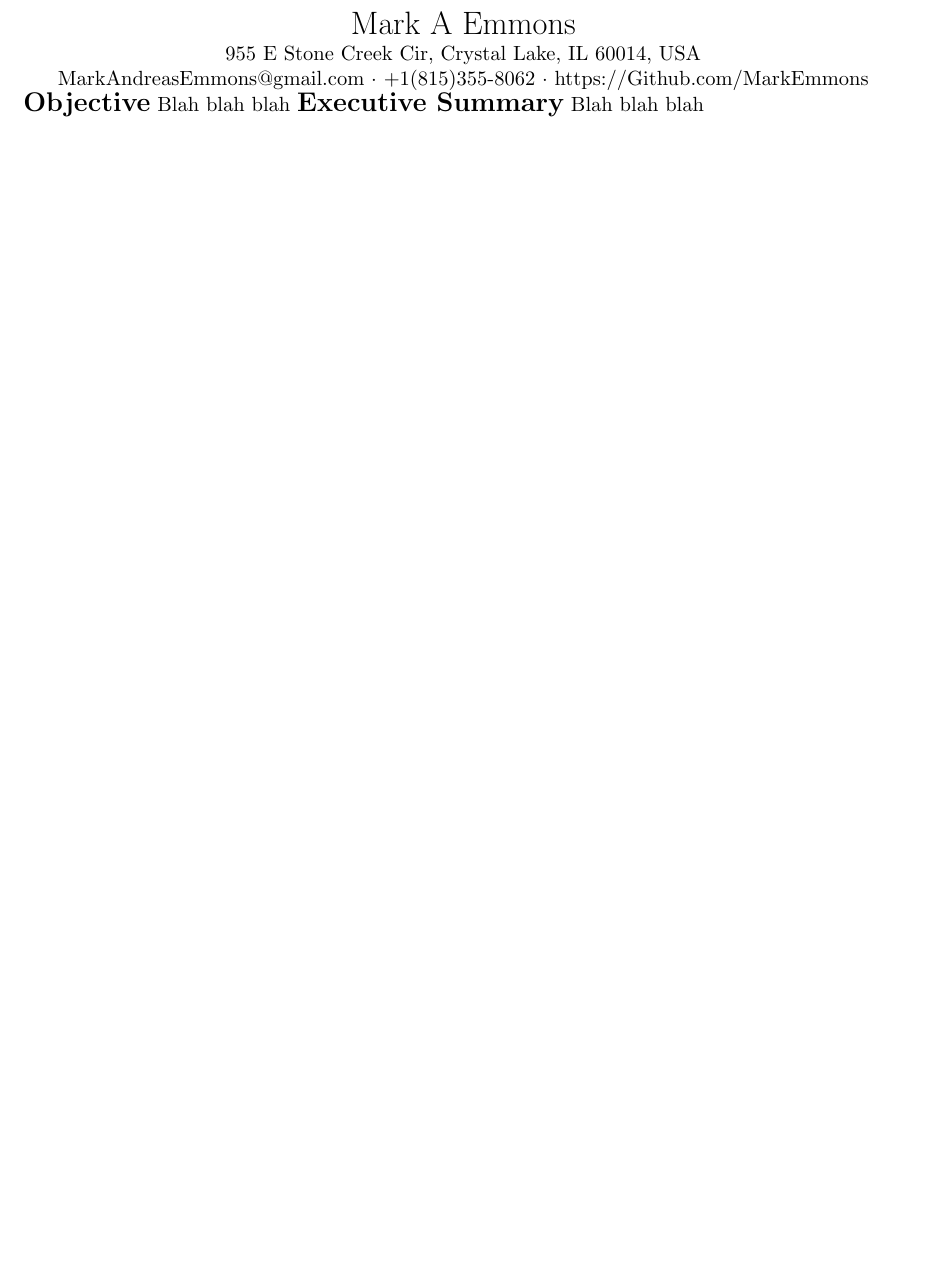
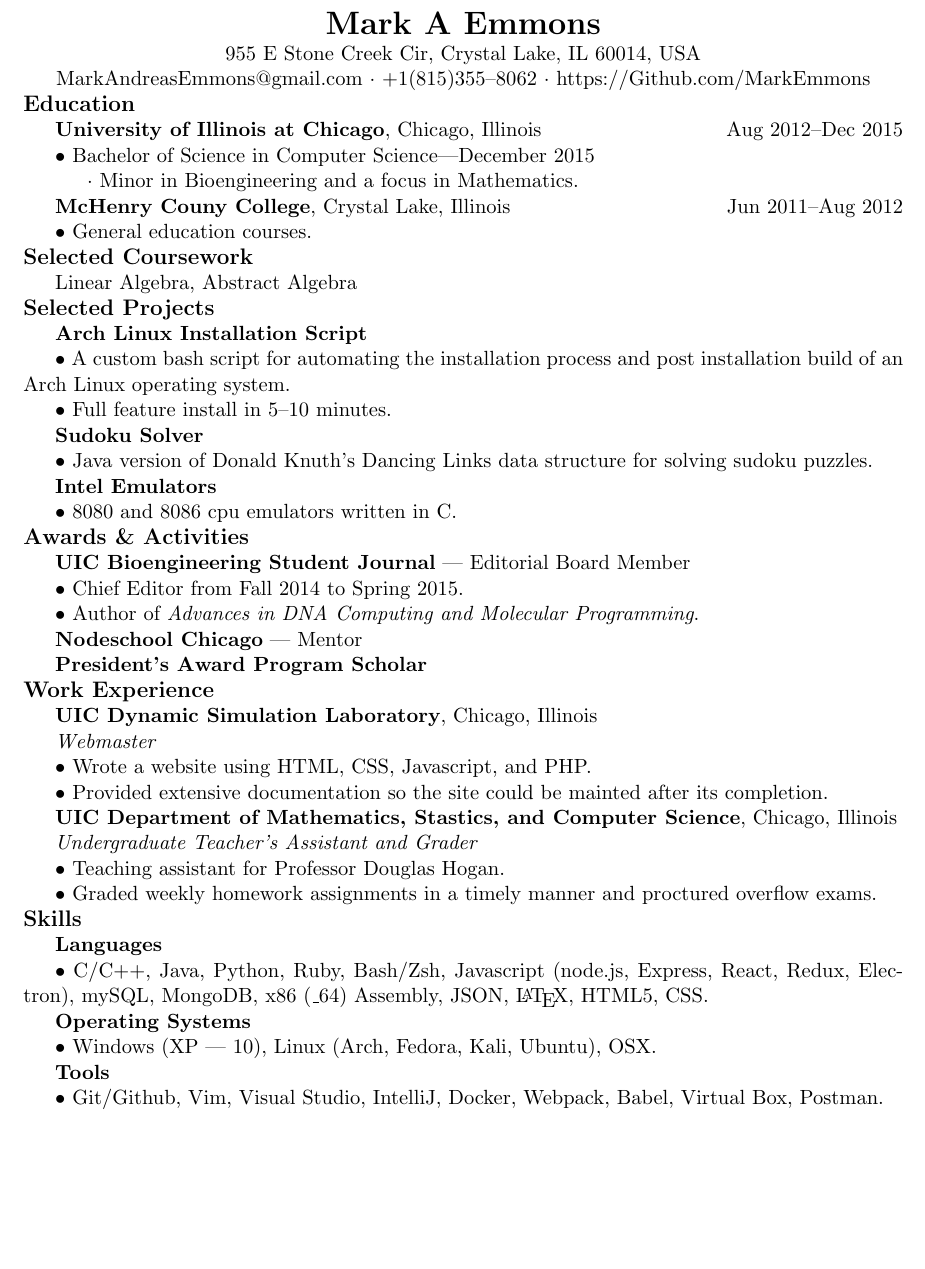
Before and after one commit to MarkEmmons/resume, a LaTeX CV (MarkEmmons_Resume.tex): part of the page, cut so that both start at the same text, the shorter picture padded with empty space. Compiled offline with pdfLaTeX.

Commit message:
First draft

```diff
--- a/MarkEmmons_Resume.tex
+++ b/MarkEmmons_Resume.tex
@@ -11,19 +11,53 @@
 
 \begin{document}
 
-\centerline{\LARGE Mark A Emmons}
+\centerline{\LARGE \bf Mark A Emmons}
 \centerline{955 E Stone Creek Cir, Crystal Lake, IL 60014, USA}
-\centerline{MarkAndreasEmmons@gmail.com $\cdot$ +1(815)355-8062 $\cdot$ https://Github.com/MarkEmmons}
+\centerline{MarkAndreasEmmons@gmail.com $\cdot$ +1(815)355--8062 $\cdot$ https://Github.com/MarkEmmons}
 
-\noindent {\Large \bf Objective}
-\smallskip
-\noindent
-Blah blah blah
-\bigskip
-\noindent {\Large \bf Executive Summary}
-\smallskip
-\noindent
-Blah blah blah
+\noindent {\large \bf Education} \\
+\indent {\bf University of Illinois at Chicago}, Chicago, Illinois \hfill Aug 2012--Dec 2015 \\
+\indent $\bullet$ Bachelor of Science in Computer Science---December 2015 \\
+\indent \indent $\cdot$ Minor in Bioengineering and a focus in Mathematics. \\
+\indent {\bf McHenry Couny College}, Crystal Lake, Illinois \hfill Jun 2011--Aug 2012 \\
+\indent $\bullet$ General education courses.
+
+\noindent {\large \bf Selected Coursework} \\
+\indent Linear Algebra, Abstract Algebra
+
+\noindent {\large \bf Selected Projects} \\
+\indent {\bf Arch Linux Installation Script} \\
+\indent $\bullet$ A custom bash script for automating the installation process and post installation build of an Arch Linux operating system. \\
+\indent $\bullet$ Full feature install in 5--10 minutes. \\
+\indent {\bf Sudoku Solver} \\
+\indent $\bullet$ Java version of Donald Knuth's Dancing Links data structure for solving sudoku puzzles. \\
+\indent {\bf Intel Emulators} \\
+\indent $\bullet$ 8080 and 8086 cpu emulators written in C.
+
+\noindent {\large \bf Awards \& Activities} \\
+\indent {\bf UIC Bioengineering Student Journal} --- Editorial Board Member \\
+\indent $\bullet$ Chief Editor from Fall 2014 to Spring 2015. \\
+\indent $\bullet$ Author of \textit{Advances in DNA Computing and Molecular Programming}. \\
+\indent {\bf Nodeschool Chicago} --- Mentor \\
+\indent {\bf President's Award Program Scholar}
+
+\noindent {\large \bf Work Experience} \\
+\indent {\bf UIC Dynamic Simulation Laboratory}, Chicago, Illinois \\
+\indent \textit{Webmaster} \\
+\indent $\bullet$ Wrote a website using HTML, CSS, Javascript, and PHP.\@ \\
+\indent $\bullet$ Provided extensive documentation so the site could be mainted after its completion. \\
+\indent {\bf UIC Department of Mathematics, Stastics, and Computer Science}, Chicago, Illinois \\
+\indent \textit{Undergraduate Teacher's Assistant and Grader} \\
+\indent $\bullet$ Teaching assistant for Professor Douglas Hogan. \\
+\indent $\bullet$ Graded weekly homework assignments in a timely manner and proctured overflow exams.
+
+\noindent {\large \bf Skills} \\
+\indent {\bf Languages} \\
+\indent $\bullet$ C/C++, Java, Python, Ruby, Bash/Zsh, Javascript (node.js, Express, React, Redux, Electron), mySQL, MongoDB, x86 (\_64) Assembly, JSON, \LaTeX, HTML5, CSS.\@ \\
+\indent {\bf Operating Systems} \\
+\indent $\bullet$ Windows (XP --- 10), Linux (Arch, Fedora, Kali, Ubuntu), OSX.\@ \\
+\indent {\bf Tools} \\
+\indent $\bullet$ Git/Github, Vim, Visual Studio, IntelliJ, Docker, Webpack, Babel, Virtual Box, Postman.
 
 %\noindent
 %Can program in a large variety of languages including: \\
```
Also changed, not shown: MarkEmmons_Resume.pdf.
